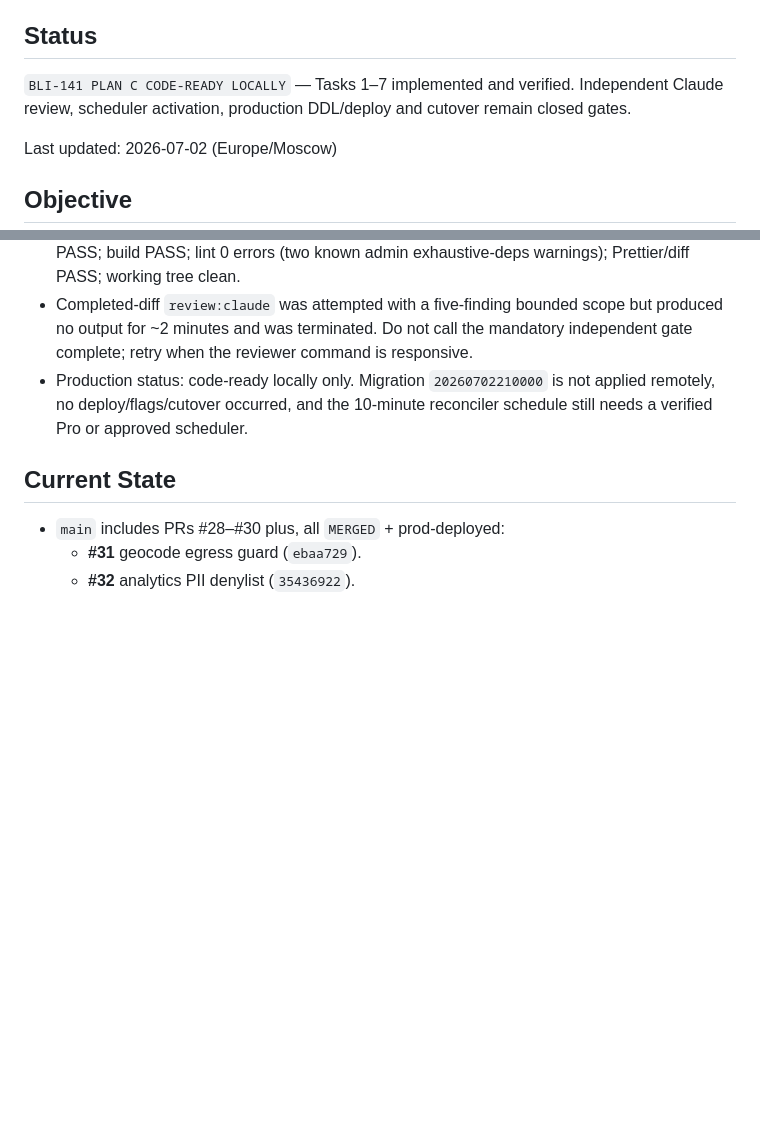
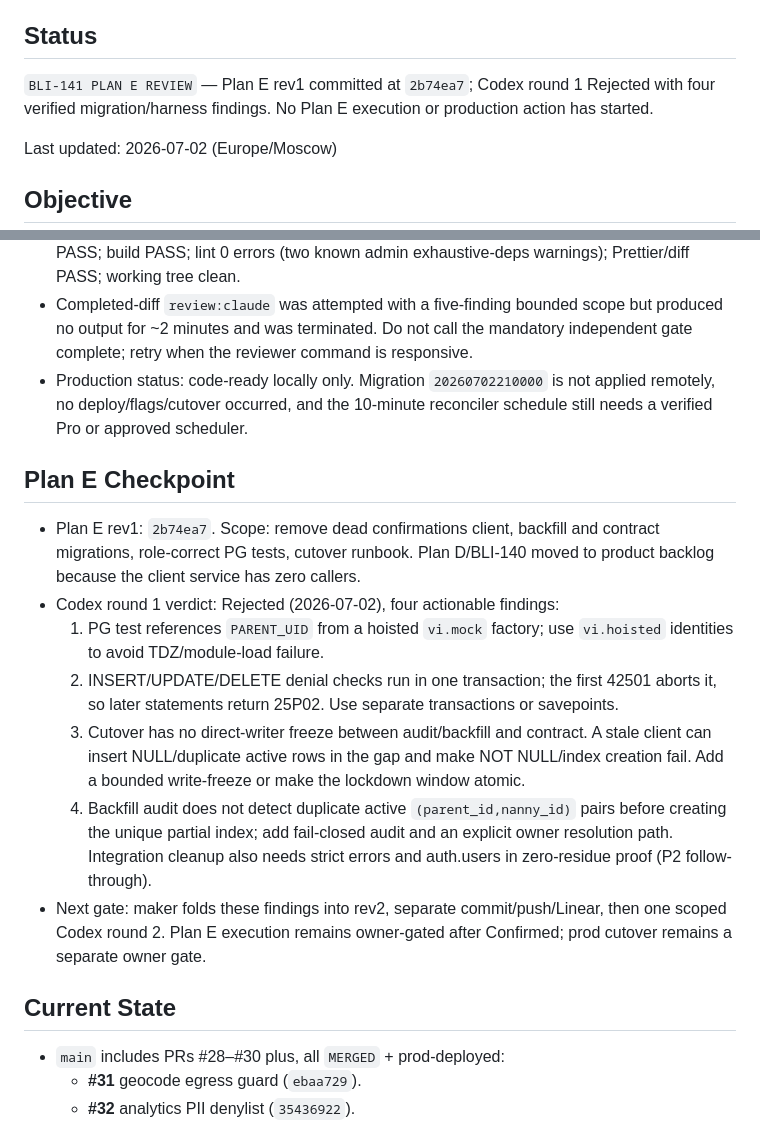
Before and after one commit to BIBIFATHER/blizko, a Markdown page: .context/ACTIVE_TASK.md, 2 parts joined by grey strips. GitHub-like rendering; blank space fills up the shorter version.

Commit message:
docs(context): record Plan E Codex round 1

```diff
--- a/.context/ACTIVE_TASK.md
+++ b/.context/ACTIVE_TASK.md
@@ -6,9 +6,9 @@ have changed.
 
 ## Status
 
-`BLI-141 PLAN C CODE-READY LOCALLY` — Tasks 1–7 implemented and verified.
-Independent Claude review, scheduler activation, production DDL/deploy and
-cutover remain closed gates.
+`BLI-141 PLAN E REVIEW` — Plan E rev1 committed at `2b74ea7`; Codex round 1
+Rejected with four verified migration/harness findings. No Plan E execution or
+production action has started.
 
 Last updated: 2026-07-02 (Europe/Moscow)
 
@@ -106,6 +106,29 @@ locally; Plan C covers status/readers migration and account-deletion lifecycle.
   applied remotely, no deploy/flags/cutover occurred, and the 10-minute
   reconciler schedule still needs a verified Pro or approved scheduler.
 
+## Plan E Checkpoint
+
+- Plan E rev1: `2b74ea7`. Scope: remove dead confirmations client, backfill and
+  contract migrations, role-correct PG tests, cutover runbook. Plan D/BLI-140
+  moved to product backlog because the client service has zero callers.
+- Codex round 1 verdict: Rejected (2026-07-02), four actionable findings:
+  1. PG test references `PARENT_UID` from a hoisted `vi.mock` factory; use
+     `vi.hoisted` identities to avoid TDZ/module-load failure.
+  2. INSERT/UPDATE/DELETE denial checks run in one transaction; the first 42501
+     aborts it, so later statements return 25P02. Use separate transactions or
+     savepoints.
+  3. Cutover has no direct-writer freeze between audit/backfill and contract.
+     A stale client can insert NULL/duplicate active rows in the gap and make
+     NOT NULL/index creation fail. Add a bounded write-freeze or make the
+     lockdown window atomic.
+  4. Backfill audit does not detect duplicate active `(parent_id,nanny_id)`
+     pairs before creating the unique partial index; add fail-closed audit and
+     an explicit owner resolution path. Integration cleanup also needs strict
+     errors and auth.users in zero-residue proof (P2 follow-through).
+- Next gate: maker folds these findings into rev2, separate commit/push/Linear,
+  then one scoped Codex round 2. Plan E execution remains owner-gated after
+  Confirmed; prod cutover remains a separate owner gate.
+
 ## Current State
 
 - `main` includes PRs #28–#30 plus, all `MERGED` + prod-deployed:
```
